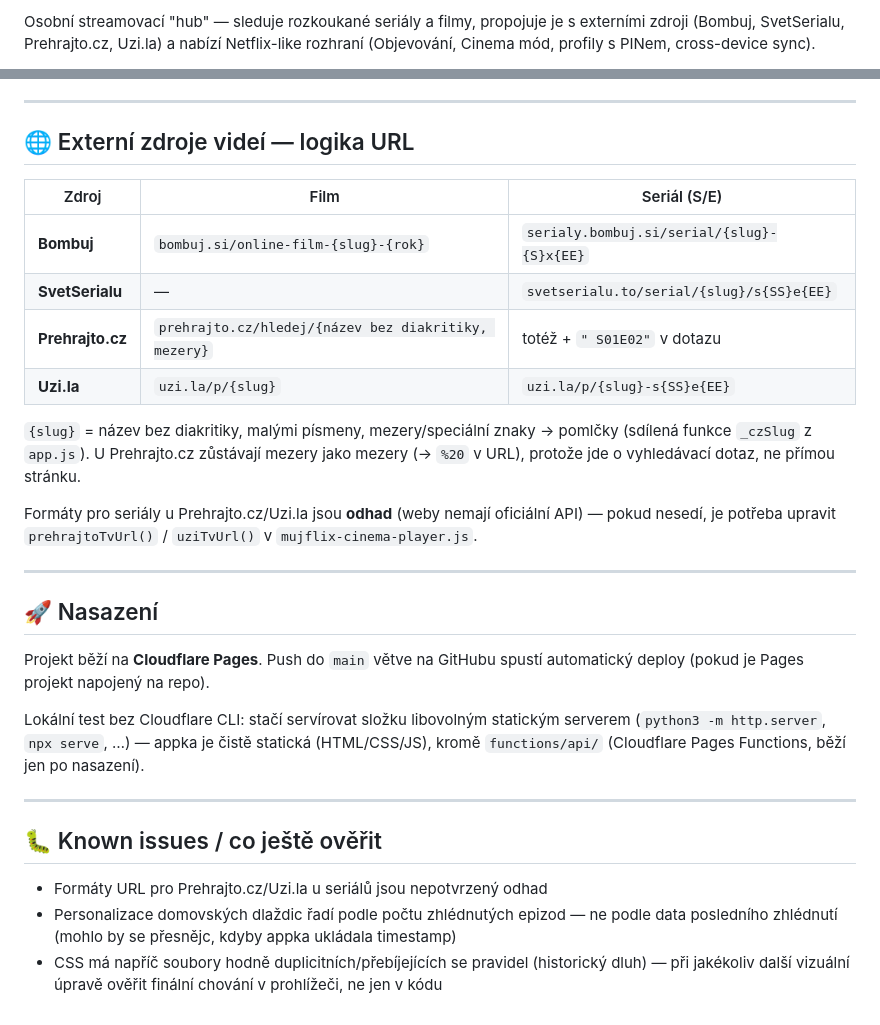
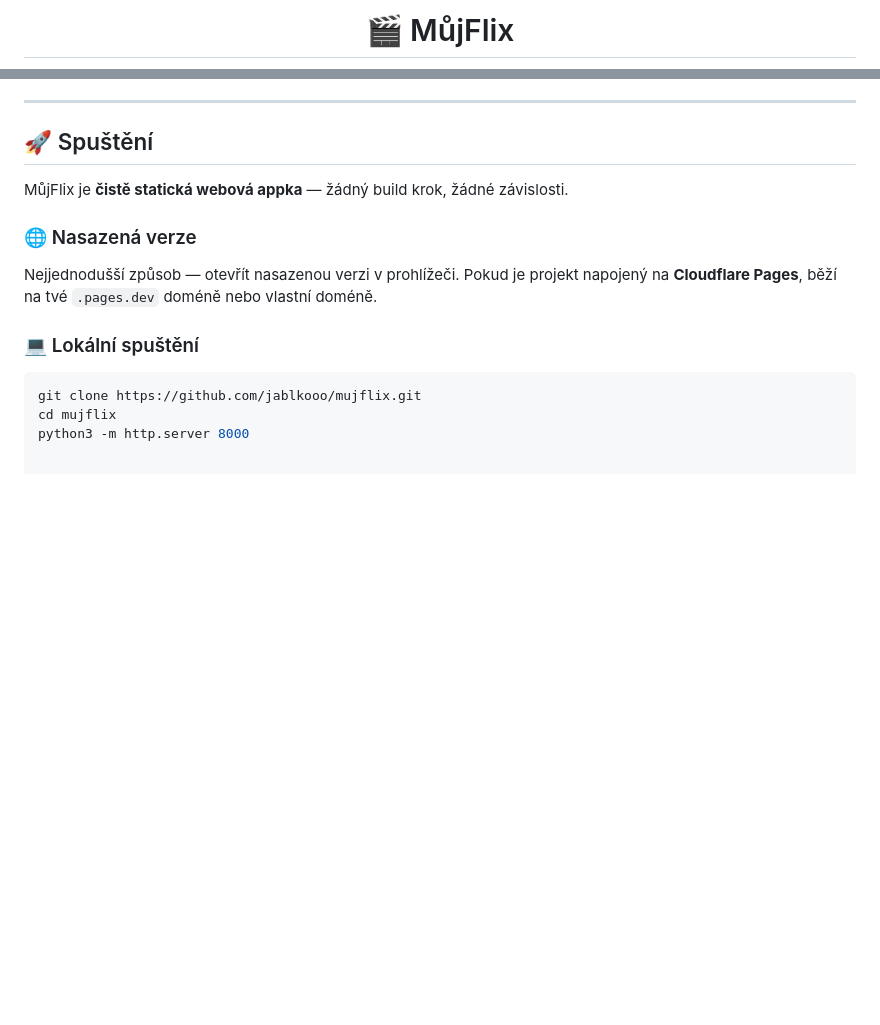
Before and after one commit to jablkooo/mujflix, a Markdown page: README.md, 2 parts joined by grey strips. Drawn GitHub-style; blank space fills up the shorter version.

````diff
--- a/README.md
+++ b/README.md
@@ -2,5 +2,3 @@
 
-Osobní streamovací "hub" — sleduje rozkoukané seriály a filmy, propojuje je s externími
-zdroji (Bombuj, SvetSerialu, Prehrajto.cz, Uzi.la) a nabízí Netflix-like rozhraní
-(Objevování, Cinema mód, profily s PINem, cross-device sync).
+# 🎬 MůjFlix
 
@@ -99,39 +83,17 @@ Kompletně přepsaný samostatný přehrávač (nahrazuje původní `MFCinemaPla
 
 ---
 
-## 🌐 Externí zdroje videí — logika URL
+## 🚀 Spuštění
 
-| Zdroj | Film | Seriál (S/E) |
-|---|---|---|
-| **Bombuj** | `bombuj.si/online-film-{slug}-{rok}` | `serialy.bombuj.si/serial/{slug}-{S}x{EE}` |
-| **SvetSerialu** | — | `svetserialu.to/serial/{slug}/s{SS}e{EE}` |
-| **Prehrajto.cz** | `prehrajto.cz/hledej/{název bez diakritiky, mezery}` | totéž + `" S01E02"` v dotazu |
-| **Uzi.la** | `uzi.la/p/{slug}` | `uzi.la/p/{slug}-s{SS}e{EE}` |
+MůjFlix je **čistě statická webová appka** — žádný build krok, žádné závislosti.
 
-`{slug}` = název bez diakritiky, malými písmeny, mezery/speciální znaky → pomlčky
-(sdílená funkce `_czSlug` z `app.js`). U Prehrajto.cz zůstávají mezery jako mezery
-(→ `%20` v URL), protože jde o vyhledávací dotaz, ne přímou stránku.
+### 🌐 Nasazená verze
 
-Formáty pro seriály u Prehrajto.cz/Uzi.la jsou **odhad** (weby nemají oficiální API) —
-pokud nesedí, je potřeba upravit `prehrajtoTvUrl()` / `uziTvUrl()` v `mujflix-cinema-player.js`.
+Nejjednodušší způsob — otevřít nasazenou verzi v prohlížeči. Pokud je projekt napojený na **Cloudflare Pages**, běží na tvé `.pages.dev` doméně nebo vlastní doméně.
 
----
+### 💻 Lokální spuštění
 
-## 🚀 Nasazení
-
-Projekt běží na **Cloudflare Pages**. Push do `main` větve na GitHubu spustí automatický
-deploy (pokud je Pages projekt napojený na repo).
-
-Lokální test bez Cloudflare CLI: stačí servírovat složku libovolným statickým serverem
-(`python3 -m http.server`, `npx serve`, …) — appka je čistě statická (HTML/CSS/JS),
-kromě `functions/api/` (Cloudflare Pages Functions, běží jen po nasazení).
-
----
-
-## 🐛 Known issues / co ještě ověřit
-
-- Formáty URL pro Prehrajto.cz/Uzi.la u seriálů jsou nepotvrzený odhad
-- Personalizace domovských dlaždic řadí podle počtu zhlédnutých epizod — ne podle
-  data posledního zhlédnutí (mohlo by se přesnějc, kdyby appka ukládala timestamp)
-- CSS má napříč soubory hodně duplicitních/přebíjejících se pravidel (historický dluh) —
-  při jakékoliv další vizuální úpravě ověřit finální chování v prohlížeči, ne jen v kódu
+```bash
+git clone https://github.com/jablkooo/mujflix.git
+cd mujflix
+python3 -m http.server 8000
````
Also changed, not shown: other parts of README.md (+67 -81 lines).
